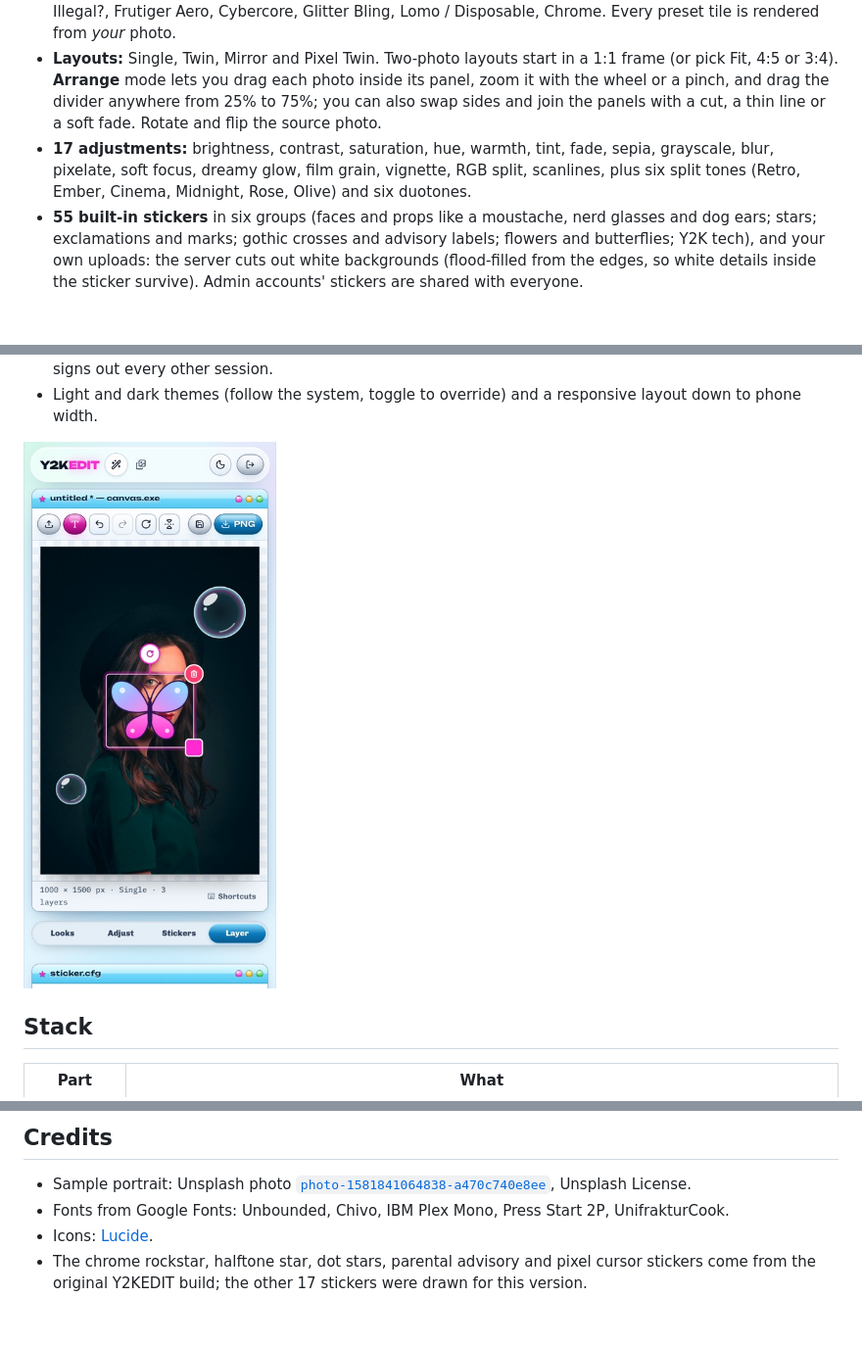
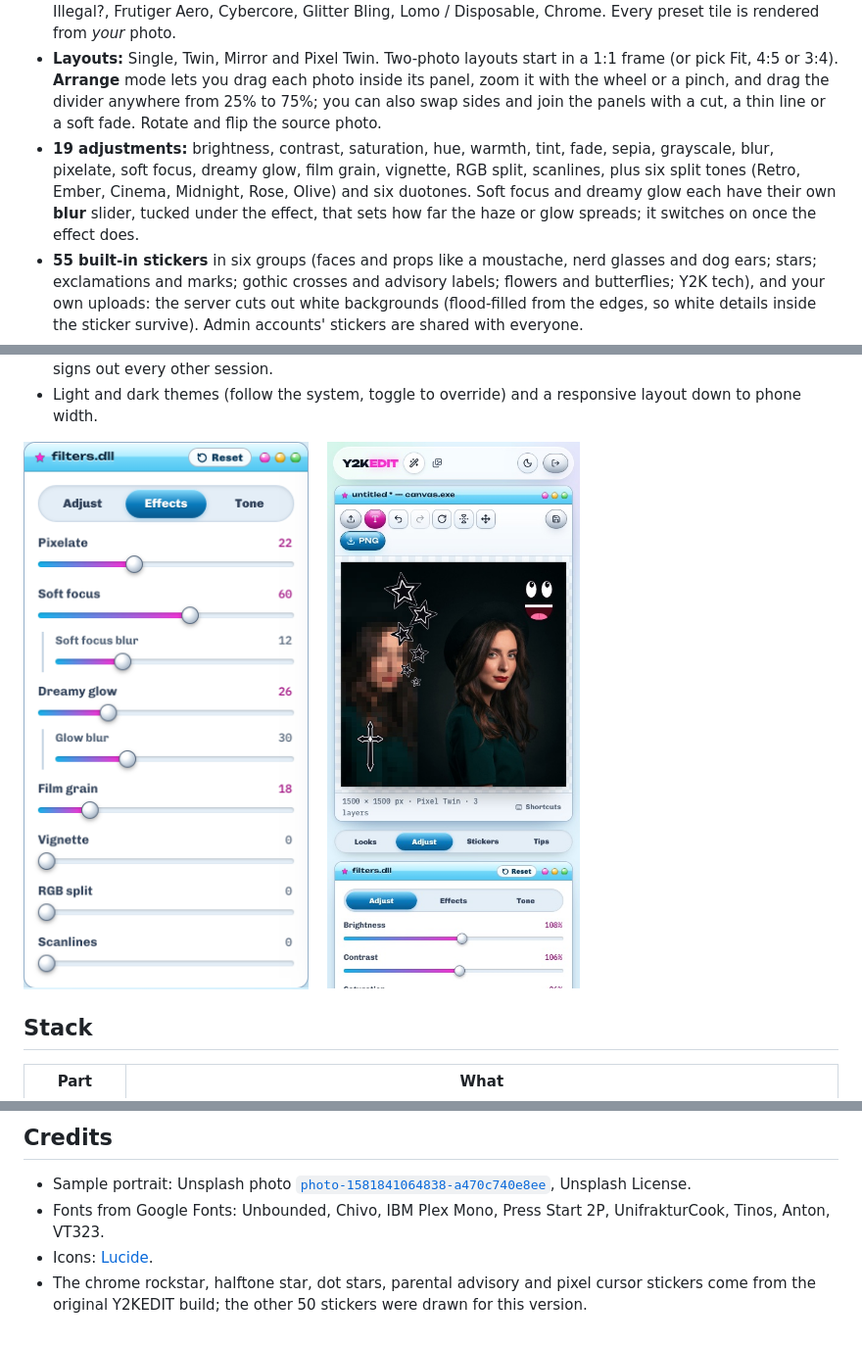
Before and after one commit to theguyingreyhoodie/y2k, a Markdown page: README.md, 3 parts joined by grey strips. Shown at 98% size. Rendered like a GitHub page; pictures changed too: docs/editor-mobile.jpg, docs/filters.png (added); blank space fills up the shorter version.

Commit message:
README: new screenshots and the blur sliders
Retakes the landing, editor and phone screenshots with the current
build and adds the gallery and a close-up of the new blur sliders.
Mentions the blur sliders in the feature list and corrects counts that
were out of date: 48 SVG and 7 PNG stickers (50 drawn for this
version), and the eight Google Fonts now loaded.

```diff
--- a/README.md
+++ b/README.md
@@ -12,7 +14,7 @@ No AI: every look is plain canvas maths running in your browser, and your photo
 
 - **29 presets** that each set filters, a layout and their own stickers or text. Sixteen are modelled on icon-edit pins: Old iPhone, Midnight, Night Flash, Night Blur, Washed Out, Noir Twin, Ember, Camcorder, Golden Grain, Under Arrest, Swag, Whatever, Star Girl, Scrapbook, Hotter than Hell, Soft Advisory. The originals are still there: Original, Icon Twin, Downtown, Sacred Mono, Pixel Pop, Advisory, Grunge B&W, Is this Illegal?, Frutiger Aero, Cybercore, Glitter Bling, Lomo / Disposable, Chrome. Every preset tile is rendered from *your* photo.
 - **Layouts:** Single, Twin, Mirror and Pixel Twin. Two-photo layouts start in a 1:1 frame (or pick Fit, 4:5 or 3:4). **Arrange** mode lets you drag each photo inside its panel, zoom it with the wheel or a pinch, and drag the divider anywhere from 25% to 75%; you can also swap sides and join the panels with a cut, a thin line or a soft fade. Rotate and flip the source photo.
-- **17 adjustments:** brightness, contrast, saturation, hue, warmth, tint, fade, sepia, grayscale, blur, pixelate, soft focus, dreamy glow, film grain, vignette, RGB split, scanlines, plus six split tones (Retro, Ember, Cinema, Midnight, Rose, Olive) and six duotones.
+- **19 adjustments:** brightness, contrast, saturation, hue, warmth, tint, fade, sepia, grayscale, blur, pixelate, soft focus, dreamy glow, film grain, vignette, RGB split, scanlines, plus six split tones (Retro, Ember, Cinema, Midnight, Rose, Olive) and six duotones. Soft focus and dreamy glow each have their own **blur** slider, tucked under the effect, that sets how far the haze or glow spreads; it switches on once the effect does.
 - **55 built-in stickers** in six groups (faces and props like a moustache, nerd glasses and dog ears; stars; exclamations and marks; gothic crosses and advisory labels; flowers and butterflies; Y2K tech), and your own uploads: the server cuts out white backgrounds (flood-filled from the edges, so white details inside the sticker survive). Admin accounts' stickers are shared with everyone.
 - **Text layers** in 15 styles (chrome, holo, neon, bubble, horror, datestamp, white, black, meme caption, glitter, VHS, echo, tooltip, chat bubble, speech bubble) and 9 fonts.
 - **Undo / redo** and keyboard shortcuts (`⌘Z`, `⇧⌘Z`, `⌘S`, `⌘D`, `⌫`, arrows, `[ ]`, `T`, `A`, `?`).
@@ -22,7 +24,11 @@ No AI: every look is plain canvas maths running in your browser, and your photo
 - **Accounts:** sign up, login with lockout after 5 failed tries, password reset by email. Resetting a password signs out every other session.
 - Light and dark themes (follow the system, toggle to override) and a responsive layout down to phone width.
 
-<img src="docs/editor-mobile.jpg" alt="The editor on a phone" width="300" />
+<p>
+  <img src="docs/filters.png" alt="The Effects tab of filters.dll: Soft focus and Dreamy glow, each with its blur slider indented underneath" width="296" />
+  &nbsp;&nbsp;
+  <img src="docs/editor-mobile.jpg" alt="The editor on a phone" width="262" />
+</p>
 
 ## Stack
 
@@ -116,6 +122,6 @@ This is a ground-up rewrite of the Emergent-generated version. The original coul
 ## Credits
 
 - Sample portrait: Unsplash photo [`photo-1581841064838-a470c740e8ee`](https://images.unsplash.com/photo-1581841064838-a470c740e8ee), Unsplash License.
-- Fonts from Google Fonts: Unbounded, Chivo, IBM Plex Mono, Press Start 2P, UnifrakturCook.
+- Fonts from Google Fonts: Unbounded, Chivo, IBM Plex Mono, Press Start 2P, UnifrakturCook, Tinos, Anton, VT323.
 - Icons: [Lucide](https://lucide.dev).
-- The chrome rockstar, halftone star, dot stars, parental advisory and pixel cursor stickers come from the original Y2KEDIT build; the other 17 stickers were drawn for this version.
+- The chrome rockstar, halftone star, dot stars, parental advisory and pixel cursor stickers come from the original Y2KEDIT build; the other 50 stickers were drawn for this version.
```
Also changed, not shown: other parts of README.md (+4 -2 lines), docs/editor.jpg, docs/gallery.jpg (added), docs/landing.jpg.
